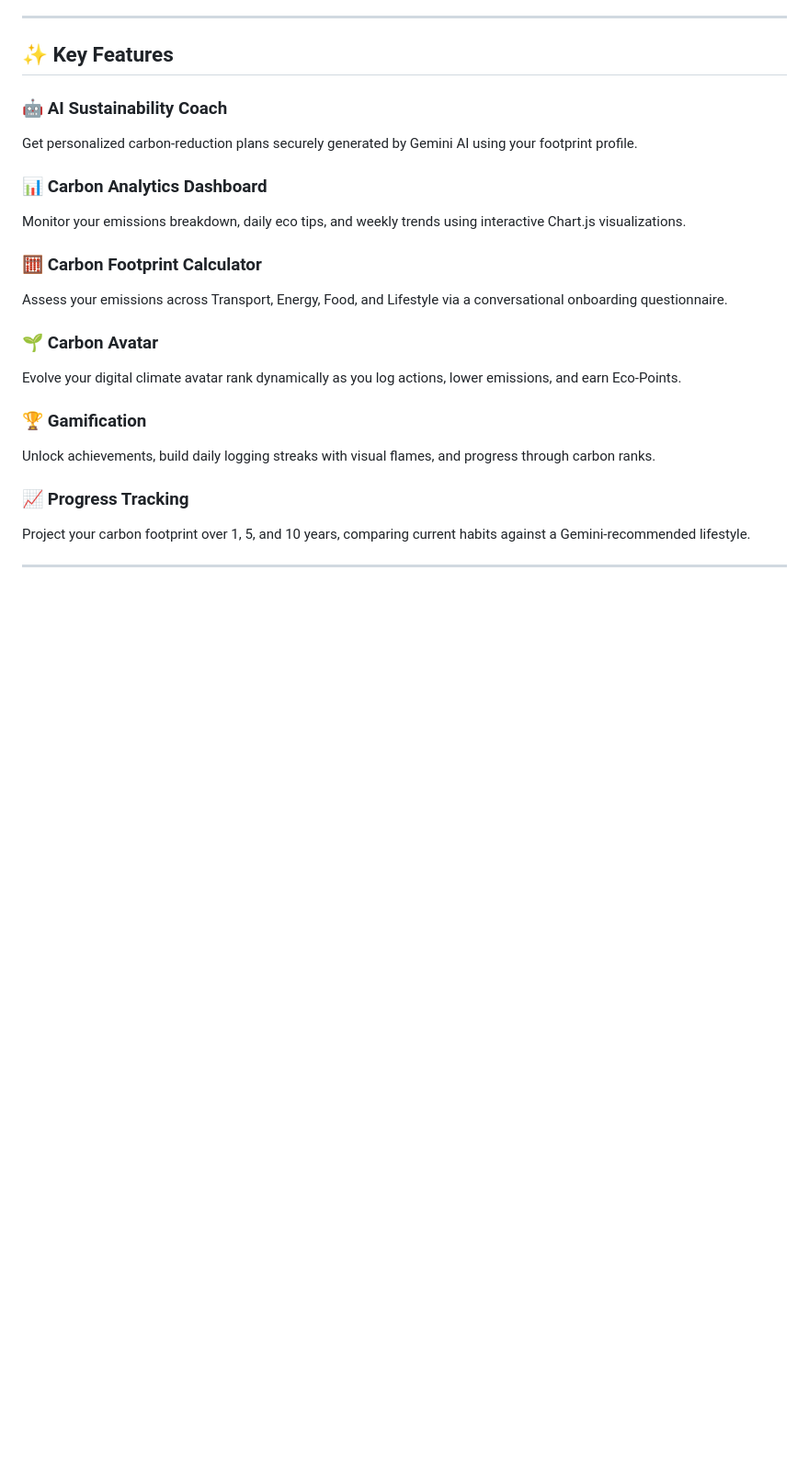
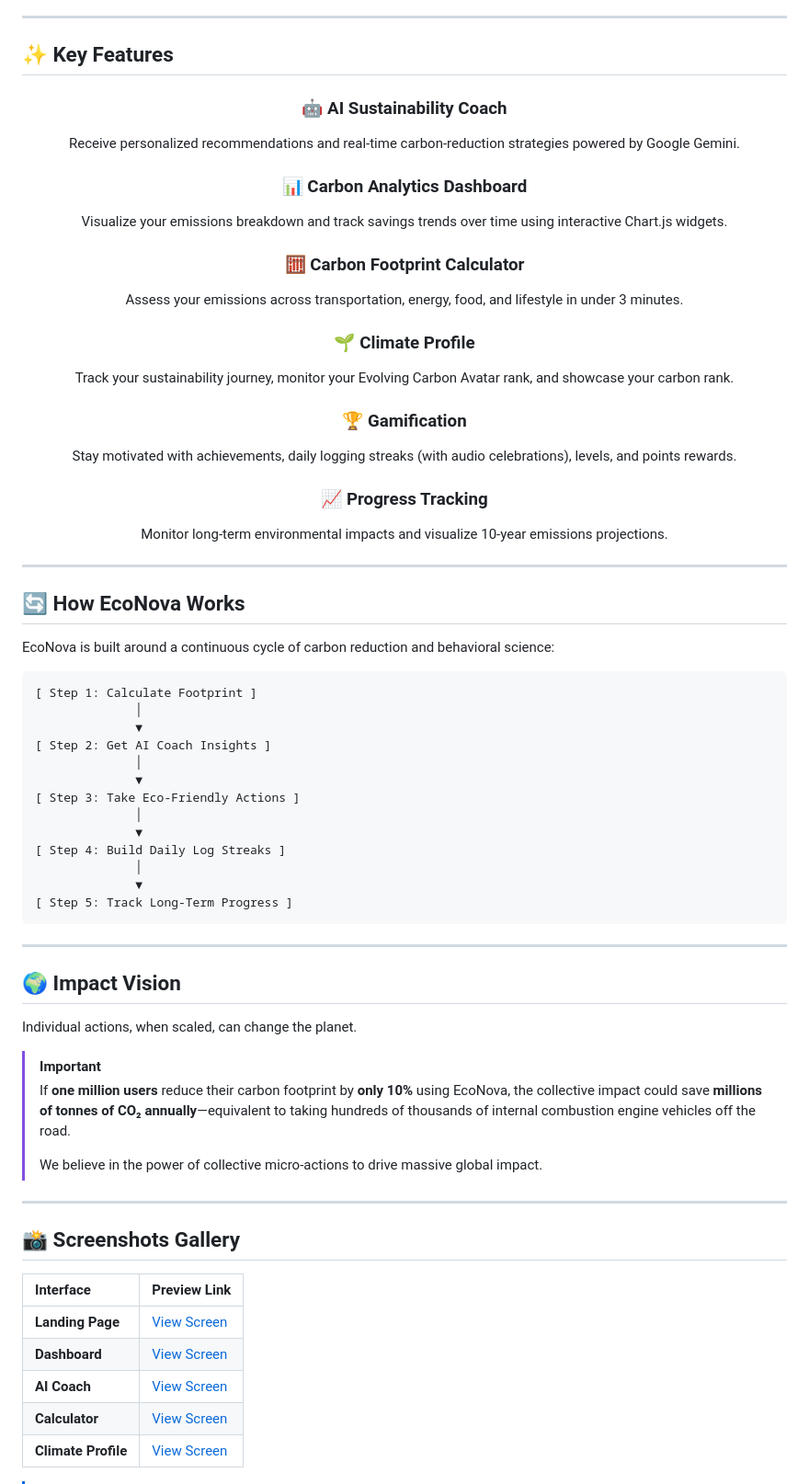
Before and after one commit to anuragak-23/EcoNova, a Markdown page: README.md, the part around one of its changes. Shown at 92% size. GitHub-like rendering; blank space fills up the shorter version.

````diff
--- a/README.md
+++ b/README.md
@@ -39,17 +68,65 @@ Most carbon calculators stop at **awareness**—they tell you your footprint sco
 ### 🤖 AI Sustainability Coach
-Get personalized carbon-reduction plans securely generated by Gemini AI using your footprint profile.
+Receive personalized recommendations and real-time carbon-reduction strategies powered by Google Gemini.
 
 ### 📊 Carbon Analytics Dashboard
-Monitor your emissions breakdown, daily eco tips, and weekly trends using interactive Chart.js visualizations.
+Visualize your emissions breakdown and track savings trends over time using interactive Chart.js widgets.
 
 ### 🧮 Carbon Footprint Calculator
-Assess your emissions across Transport, Energy, Food, and Lifestyle via a conversational onboarding questionnaire.
+Assess your emissions across transportation, energy, food, and lifestyle in under 3 minutes.
 
-### 🌱 Carbon Avatar
-Evolve your digital climate avatar rank dynamically as you log actions, lower emissions, and earn Eco-Points.
+### 🌱 Climate Profile
+Track your sustainability journey, monitor your Evolving Carbon Avatar rank, and showcase your carbon rank.
 
 ### 🏆 Gamification
-Unlock achievements, build daily logging streaks with visual flames, and progress through carbon ranks.
+Stay motivated with achievements, daily logging streaks (with audio celebrations), levels, and points rewards.
 
 ### 📈 Progress Tracking
-Project your carbon footprint over 1, 5, and 10 years, comparing current habits against a Gemini-recommended lifestyle.
+Monitor long-term environmental impacts and visualize 10-year emissions projections.
+
+</div>
+
+---
+
+## 🔄 How EcoNova Works
+
+EcoNova is built around a continuous cycle of carbon reduction and behavioral science:
+
+```
+[ Step 1: Calculate Footprint ]
+              │
+              ▼
+[ Step 2: Get AI Coach Insights ]
+              │
+              ▼
+[ Step 3: Take Eco-Friendly Actions ]
+              │
+              ▼
+[ Step 4: Build Daily Log Streaks ]
+              │
+              ▼
+[ Step 5: Track Long-Term Progress ]
+```
+
+---
+
+## 🌍 Impact Vision
+
+Individual actions, when scaled, can change the planet.
+
+> [!IMPORTANT]
+> If **one million users** reduce their carbon footprint by **only 10%** using EcoNova, the collective impact could save **millions of tonnes of CO₂ annually**—equivalent to taking hundreds of thousands of internal combustion engine vehicles off the road.
+>
+> We believe in the power of collective micro-actions to drive massive global impact.
+
+---
+
+## 📸 Screenshots Gallery
+
+| **Interface** | **Preview Link** |
+| :--- | :--- |
+| **Landing Page** | [View Screen](screenshots/landing-page.png) |
+| **Dashboard** | [View Screen](screenshots/dashboard.png) |
+| **AI Coach** | [View Screen](screenshots/ai-coach.png) |
+| **Calculator** | [View Screen](screenshots/calculator.png) |
+| **Climate Profile** | [View Screen](screenshots/profile.png) |
+
````
Also changed, not shown: other parts of README.md (+71 -149 lines).
